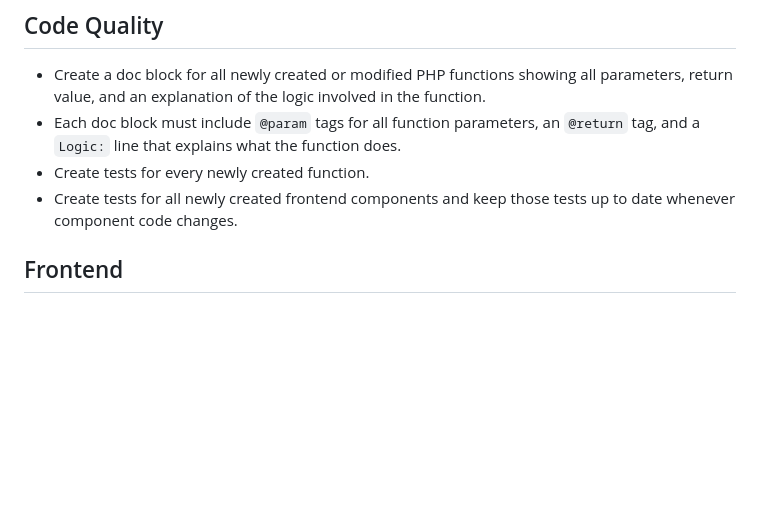
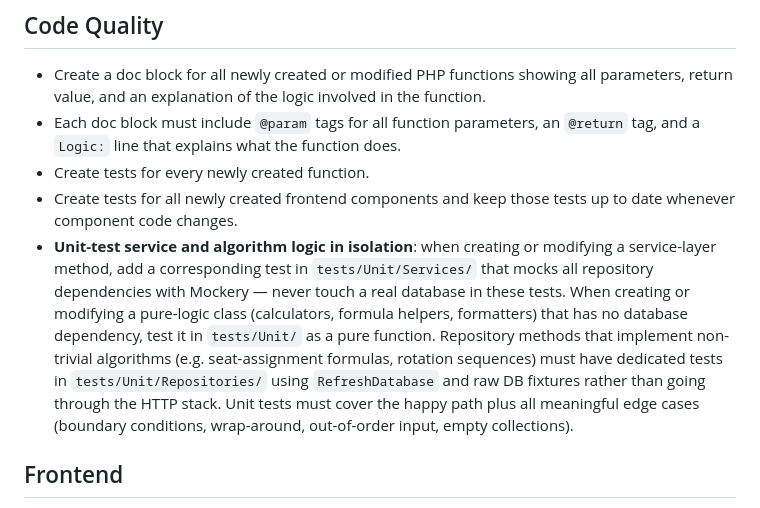
Before and after one commit to jagarcell/BurakoBoard, a Markdown page: AGENTS.md, the part around the change. GitHub-like rendering; blank space fills up the shorter version.

Commit message:
chore: add unit-test isolation rule to AGENTS.md Code Quality section
Co-authored-by: GitHub Copilot <>
Co-authored-by: Claude Sonnet 4.6 <>

```diff
--- a/AGENTS.md
+++ b/AGENTS.md
@@ -35,6 +35,7 @@ During every coding session:
 - Each doc block must include `@param` tags for all function parameters, an `@return` tag, and a `Logic:` line that explains what the function does.
 - Create tests for every newly created function.
 - Create tests for all newly created frontend components and keep those tests up to date whenever component code changes.
+- **Unit-test service and algorithm logic in isolation**: when creating or modifying a service-layer method, add a corresponding test in `tests/Unit/Services/` that mocks all repository dependencies with Mockery — never touch a real database in these tests. When creating or modifying a pure-logic class (calculators, formula helpers, formatters) that has no database dependency, test it in `tests/Unit/` as a pure function. Repository methods that implement non-trivial algorithms (e.g. seat-assignment formulas, rotation sequences) must have dedicated tests in `tests/Unit/Repositories/` using `RefreshDatabase` and raw DB fixtures rather than going through the HTTP stack. Unit tests must cover the happy path plus all meaningful edge cases (boundary conditions, wrap-around, out-of-order input, empty collections).
 
 ## Frontend
 
```
